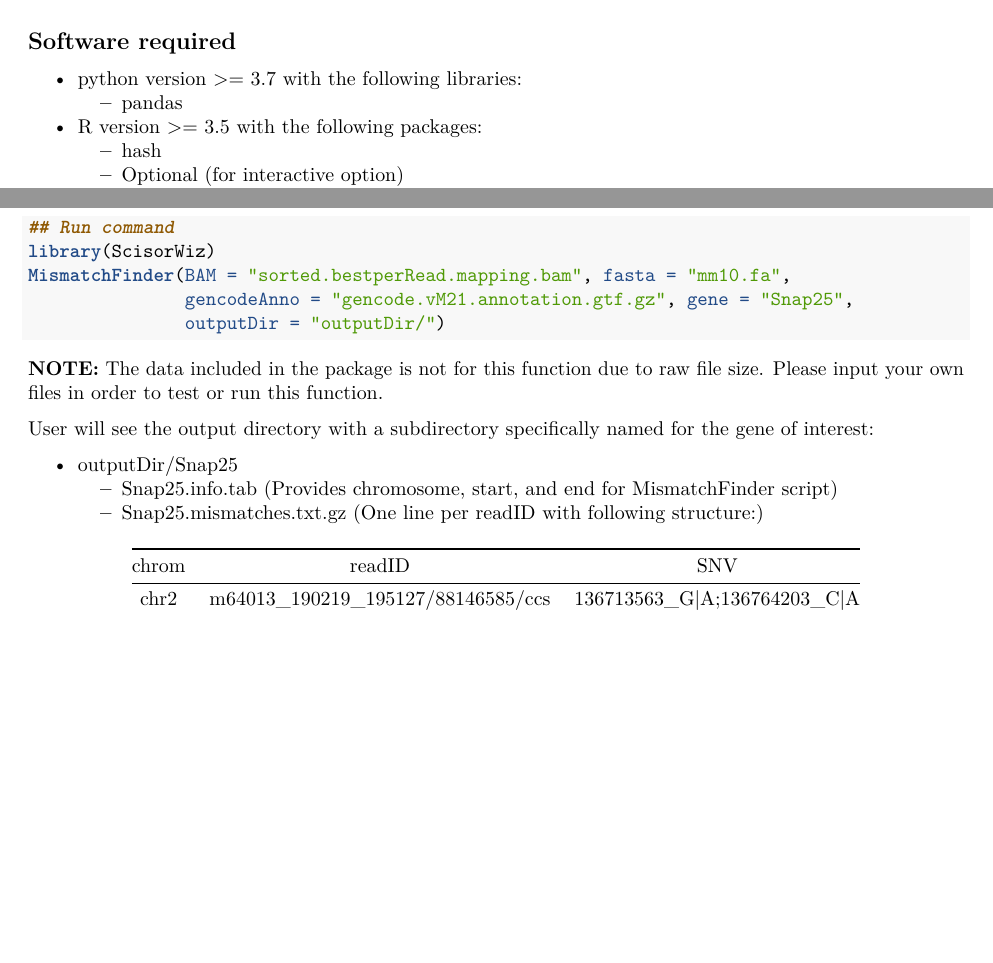
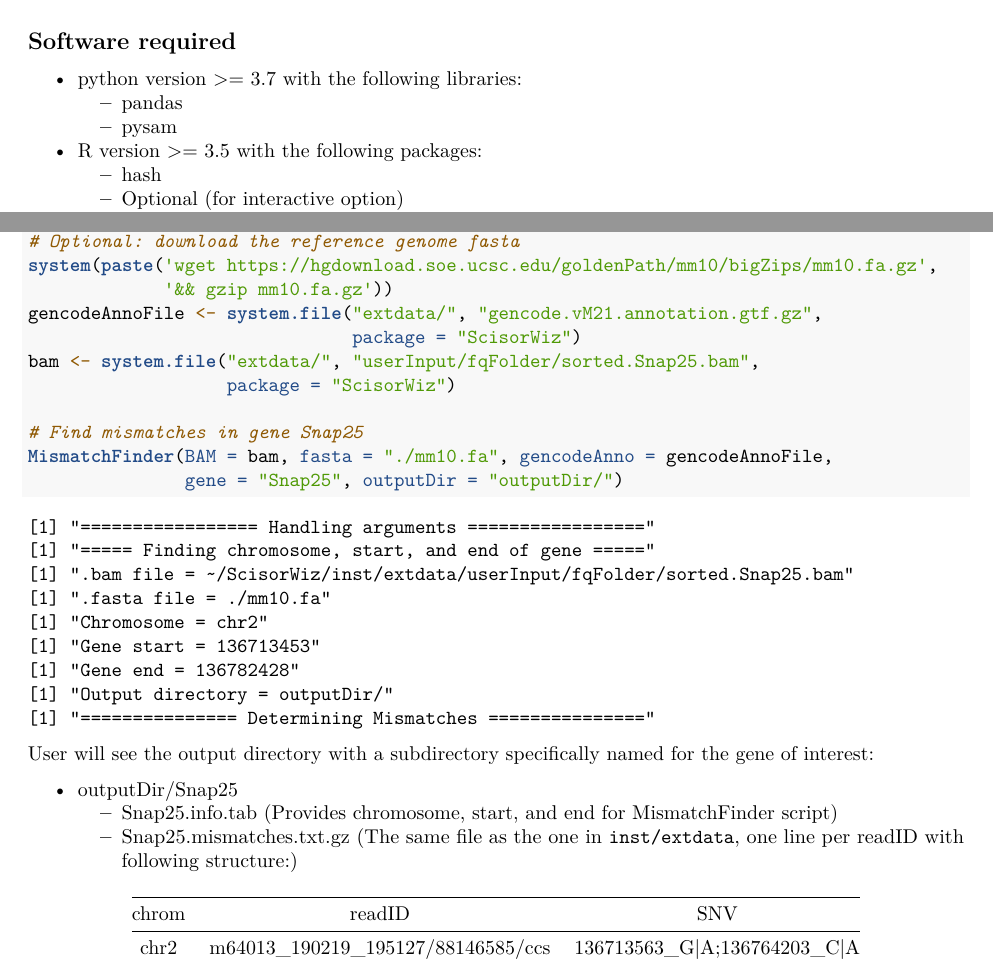
Before and after one commit to ans4013/ScisorWiz, an R Markdown document (vignettes/ScisorWiz-vignette.Rmd): two parts of pages 1 and 7 of 8, joined at a grey line, cut so that both start at the same text, the shorter picture padded with empty space. Rendered offline with R 4.5, knitr and Pandoc, then LaTeX, with nearby package versions.

Commit message:
Add toy bam file and update vignette

````diff
--- a/vignettes/ScisorWiz-vignette.Rmd
+++ b/vignettes/ScisorWiz-vignette.Rmd
@@ -21,6 +21,7 @@ The *ScisorWiz* package creates a plot utilizing single-cell long-read RNA seque
 
   * python version >= 3.7 with the following libraries:
     * pandas
+    * pysam
   * R version >= 3.5 with the following packages:
     * hash
     * Optional (for interactive option)
@@ -301,19 +302,37 @@ Prior to using ScisorWiz main pipeline, the user has the option to run the Misma
   - Output directory in which the user wants the mismatch file stored
 
 ```{r MismatchFinder, eval=FALSE, echo=TRUE}
-## Run command
 library(ScisorWiz)
-MismatchFinder(BAM = "sorted.bestperRead.mapping.bam", fasta = "mm10.fa",
-               gencodeAnno = "gencode.vM21.annotation.gtf.gz", gene = "Snap25",
-               outputDir = "outputDir/")
+# Optional: download the reference genome fasta
+system(paste('wget https://hgdownload.soe.ucsc.edu/goldenPath/mm10/bigZips/mm10.fa.gz',
+             '&& gzip mm10.fa.gz'))
+gencodeAnnoFile <- system.file("extdata/", "gencode.vM21.annotation.gtf.gz",
+                               package = "ScisorWiz")
+bam <- system.file("extdata/", "userInput/fqFolder/sorted.Snap25.bam",
+                   package = "ScisorWiz")
+
+# Find mismatches in gene Snap25
+MismatchFinder(BAM = bam, fasta = "./mm10.fa", gencodeAnno = gencodeAnnoFile,
+               gene = "Snap25", outputDir = "outputDir/")
 ```
-**NOTE:** The data included in the package is not for this function due to raw file size. Please input your own files in order to test or run this function.
+
+```
+[1] "================= Handling arguments ================="
+[1] "===== Finding chromosome, start, and end of gene ====="
+[1] ".bam file = ~/ScisorWiz/inst/extdata/userInput/fqFolder/sorted.Snap25.bam"
+[1] ".fasta file = ./mm10.fa"
+[1] "Chromosome = chr2"
+[1] "Gene start = 136713453"
+[1] "Gene end = 136782428"
+[1] "Output directory = outputDir/"
+[1] "=============== Determining Mismatches ==============="
+```
 
 User will see the output directory with a subdirectory specifically named for the gene of interest:
 
 - outputDir/Snap25
     - Snap25.info.tab (Provides chromosome, start, and end for MismatchFinder script)
-    - Snap25.mismatches.txt.gz (One line per readID with following structure:)
+    - Snap25.mismatches.txt.gz (The same file as the one in `inst/extdata`, one line per readID with following structure:)
 
 | chrom | readID | SNV |
 |:---:|:---------------------:|:--------:|
````
Also changed, not shown: vignettes/ScisorWiz-vignette.pdf, 3 other files.
